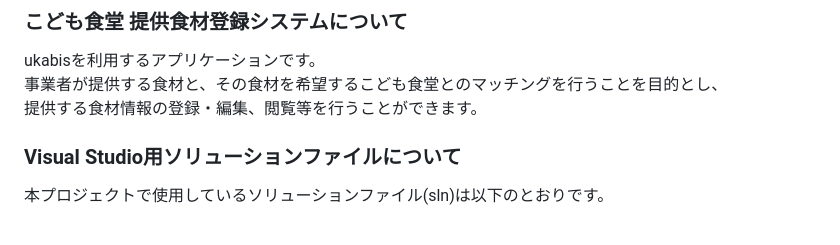
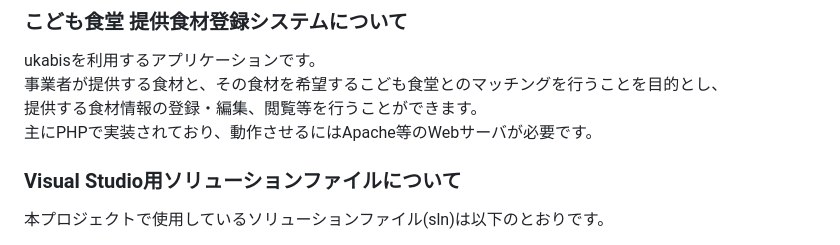
Before and after one commit to ukabis/ukabis, a Markdown page: README.md, the part around the change. Drawn GitHub-style.

```diff
--- a/README.md
+++ b/README.md
@@ -85,7 +85,8 @@ Oracle APEX (Application Express)で実装されています。<br/>
 ### こども食堂 提供食材登録システムについて
 ukabisを利用するアプリケーションです。<br/>
 事業者が提供する食材と、その食材を希望するこども食堂とのマッチングを行うことを目的とし、<br/>
-提供する食材情報の登録・編集、閲覧等を行うことができます。
+提供する食材情報の登録・編集、閲覧等を行うことができます。<br/>
+主にPHPで実装されており、動作させるにはApache等のWebサーバが必要です。
 
 ### Visual Studio用ソリューションファイルについて
 本プロジェクトで使用しているソリューションファイル(sln)は以下のとおりです。
```
